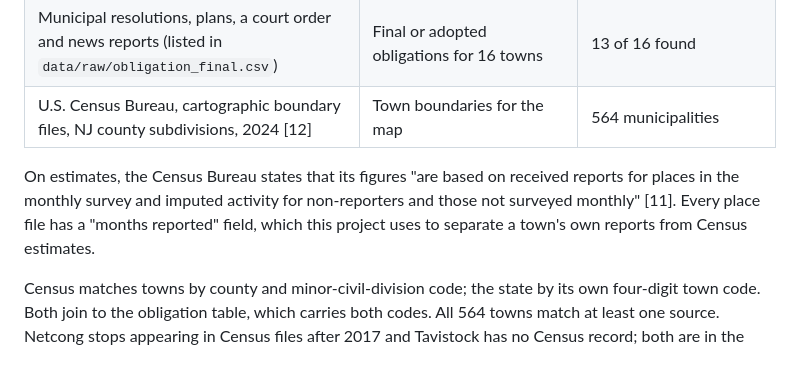
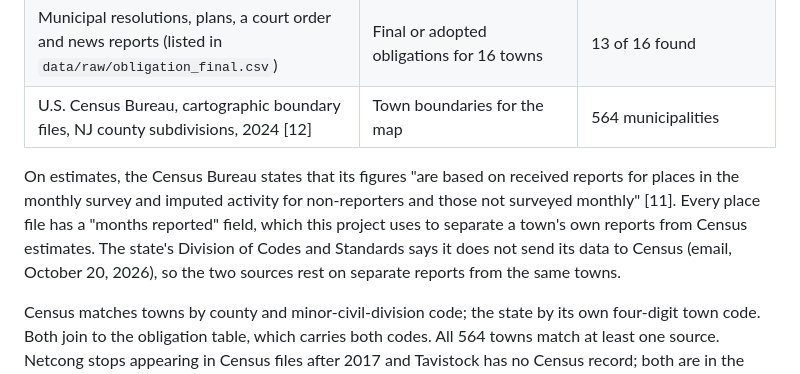
Before and after one commit to SBoyapati13/nj-housing-pace, a Markdown page: README.md, the part around the change. GitHub-like rendering.

Commit message:
Record DCA's reply: the state does not forward Construction Reporter data to Census; the two counts are separate reports
Co-Authored-By: Claude Opus 5.5 <noreply@anthropic.com>
Claude-Session: https://claude.ai/code/session_012uPShRoZEVZgTYsTjW6Aha

```diff
--- a/README.md
+++ b/README.md
@@ -174,7 +174,7 @@ Obligations come from DCA. Permits come from two agencies with different town id
 | Municipal resolutions, plans, a court order and news reports (listed in `data/raw/obligation_final.csv`) | Final or adopted obligations for 16 towns | 13 of 16 found |
 | U.S. Census Bureau, cartographic boundary files, NJ county subdivisions, 2024 [12] | Town boundaries for the map | 564 municipalities |
 
-On estimates, the Census Bureau states that its figures "are based on received reports for places in the monthly survey and imputed activity for non-reporters and those not surveyed monthly" [11]. Every place file has a "months reported" field, which this project uses to separate a town's own reports from Census estimates.
+On estimates, the Census Bureau states that its figures "are based on received reports for places in the monthly survey and imputed activity for non-reporters and those not surveyed monthly" [11]. Every place file has a "months reported" field, which this project uses to separate a town's own reports from Census estimates. The state's Division of Codes and Standards says it does not send its data to Census (email, October 20, 2026), so the two sources rest on separate reports from the same towns.
 
 Census matches towns by county and minor-civil-division code; the state by its own four-digit town code. Both join to the obligation table, which carries both codes. All 564 towns match at least one source. Netcong stops appearing in Census files after 2017 and Tavistock has no Census record; both are in the state data.
 
```
Also changed, not shown: data/review_log.md (+1 -0 lines).
